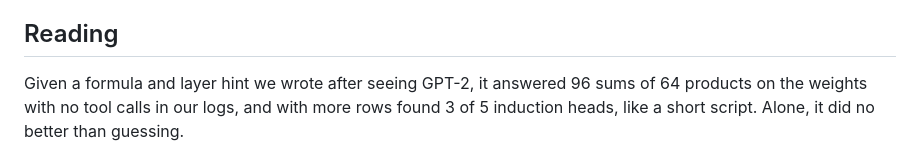
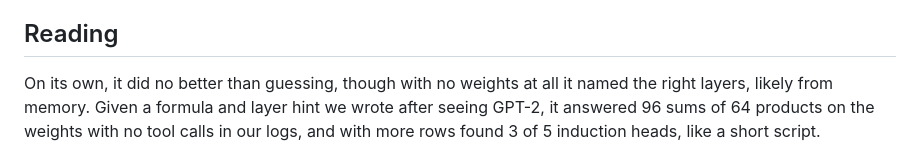
Before and after one commit to AlexBodner/wsp-scaling, a Markdown page: README.md, the part around the change. GitHub-like rendering.

Commit message:
Lead the README with the result on its own
Co-Authored-By: Claude Opus 5.5 <noreply@anthropic.com>

```diff
--- a/README.md
+++ b/README.md
@@ -3,7 +3,7 @@
 By [Alex Bodner](https://twitter.com/AlexBodner_). A small follow-up to [Sparks of Weight-Space Programming](https://rikiyat.github.io/blog/weight-space-programming/), which reports that LLMs natively read and write network weights. They found every induction head in a 7M-weight model from its weights, using Python. We ask `gpt-6-astra` the same kind of question about a real LLM, GPT-2 small (124M weights), with no tools and without running the model. One model and few runs, and no size sweep has run.
 
 ## Reading
-Given a formula and layer hint we wrote after seeing GPT-2, it answered 96 sums of 64 products on the weights with no tool calls in our logs, and with more rows found 3 of 5 induction heads, like a short script. Alone, it did no better than guessing.
+On its own, it did no better than guessing, though with no weights at all it named the right layers, likely from memory. Given a formula and layer hint we wrote after seeing GPT-2, it answered 96 sums of 64 products on the weights with no tool calls in our logs, and with more rows found 3 of 5 induction heads, like a short script.
 
 ![Three steps: Astra with no weights, reading alone, and with a formula](figures/reading_story_v1.png)
 
```
Also changed, not shown: figures/arithmetic_v8.png (deleted), figures/arithmetic_v9.png (added), 4 other files.
